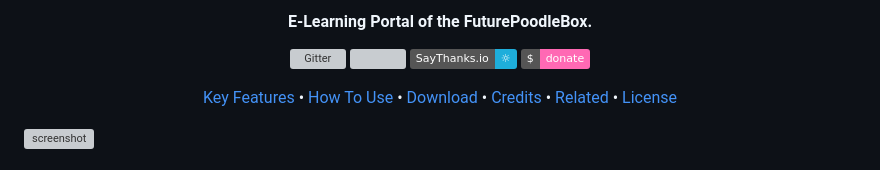
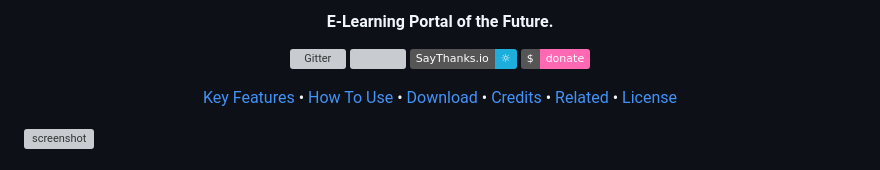
Before and after one commit to ampersandio/poodlebox, a Markdown page: README.md, the part around the change printed below. GitHub-like rendering; badges without logos; grey boxes are pictures that could not be loaded.

```diff
--- a/README.md
+++ b/README.md
@@ -8,6 +6,6 @@
 </h1>
 
-<h4 align="center">E-Learning Portal of the Future<a href="" target="_blank">PoodleBox</a>.</h4>
+<h4 align="center">E-Learning Portal of the Future<a href="" target="_blank"></a>.</h4>
 
 <p align="center">
   <a href="https://badge.fury.io/js/electron-markdownify">
```
Also changed, not shown: other parts of README.md (+1 -3 lines).
